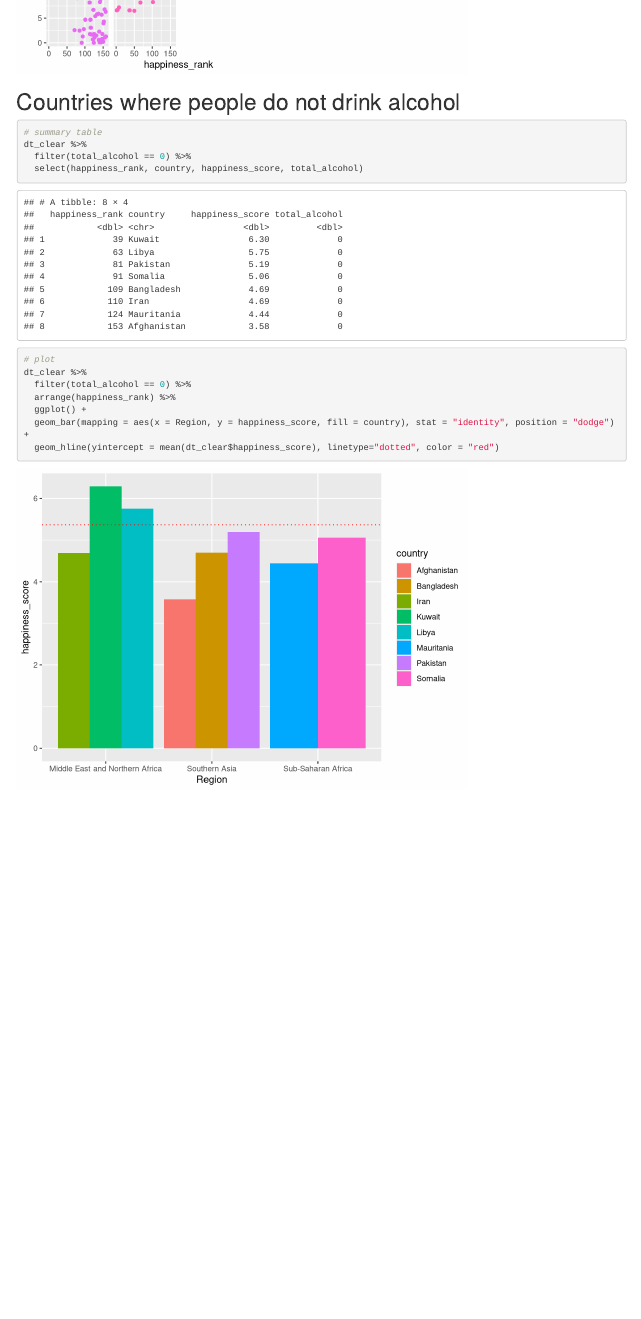
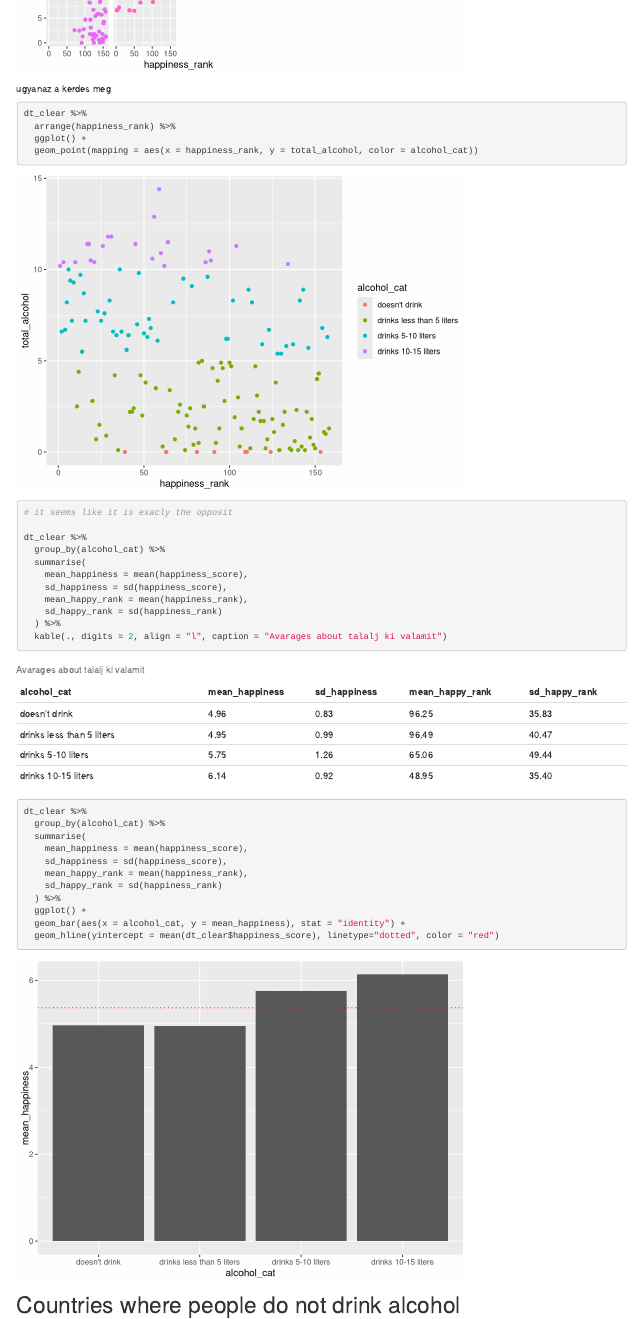
Before and after one commit to MarcellPuski/alcohol_and_happiness, an R Markdown document (content/post/2020-12-01-r-rmarkdown/index.Rmd): the page in a window 1100 px wide, from 6020 px down. Rendered offline with R 4.5, knitr and Pandoc, with nearby package versions.

Commit message:
alcohol plus happiness plots and tables

````diff
--- a/content/post/2020-12-01-r-rmarkdown/index.Rmd
+++ b/content/post/2020-12-01-r-rmarkdown/index.Rmd
@@ -282,6 +282,46 @@ dt_clear %>%
 ```
 
 
+ugyanaz a kerdes meg
+
+
+```{r}
+dt_clear %>%
+  arrange(happiness_rank) %>%
+  ggplot() +
+  geom_point(mapping = aes(x = happiness_rank, y = total_alcohol, color = alcohol_cat))
+
+# it seems like it is exacly the opposit
+
+dt_clear %>%
+  group_by(alcohol_cat) %>%
+  summarise(
+    mean_happiness = mean(happiness_score),
+    sd_happiness = sd(happiness_score),
+    mean_happy_rank = mean(happiness_rank),
+    sd_happy_rank = sd(happiness_rank)
+  ) %>%
+  kable(., digits = 2, align = "l", caption = "Avarages about talalj ki valamit")
+
+
+dt_clear %>%
+  group_by(alcohol_cat) %>%
+  summarise(
+    mean_happiness = mean(happiness_score),
+    sd_happiness = sd(happiness_score),
+    mean_happy_rank = mean(happiness_rank),
+    sd_happy_rank = sd(happiness_rank)
+  ) %>%
+  ggplot() +
+  geom_bar(aes(x = alcohol_cat, y = mean_happiness), stat = "identity") +
+  geom_hline(yintercept = mean(dt_clear$happiness_score), linetype="dotted", color = "red")
+
+
+
+```
+
+
+
 
 
 # Countries where people do not drink alcohol
````
Also changed, not shown: content/post/2020-12-01-r-rmarkdown/index_files/figure-html/unnamed-chunk-10-2.png (added), content/post/2020-12-01-r-rmarkdown/index_files/figure-html/unnamed-chunk-11-1.png (added).
